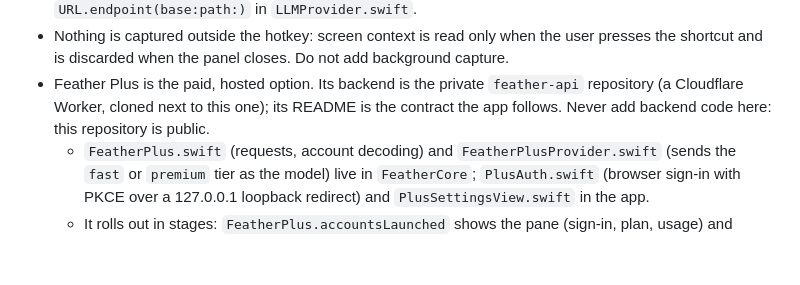
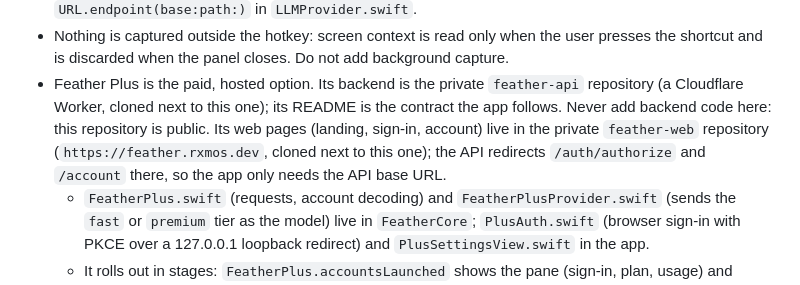
Before and after one commit to yurirxmos/feather, a Markdown page: AGENTS.md, the part around the change. GitHub-like rendering; blank space fills up the shorter version.

Commit message:
docs: point the agent instructions at feather-web

```diff
--- a/AGENTS.md
+++ b/AGENTS.md
@@ -27,7 +27,10 @@ screen context on a hotkey, streams a reply from an LLM, and pastes it into the
   shortcut and is discarded when the panel closes. Do not add background capture.
 - Feather Plus is the paid, hosted option. Its backend is the private `feather-api` repository
   (a Cloudflare Worker, cloned next to this one); its README is the contract the app follows.
-  Never add backend code here: this repository is public.
+  Never add backend code here: this repository is public. Its web pages (landing, sign-in,
+  account) live in the private `feather-web` repository (`https://feather.rxmos.dev`, cloned
+  next to this one); the API redirects `/auth/authorize` and `/account` there, so the app only
+  needs the API base URL.
   - `FeatherPlus.swift` (requests, account decoding) and `FeatherPlusProvider.swift` (sends the
     `fast` or `premium` tier as the model) live in `FeatherCore`; `PlusAuth.swift` (browser
     sign-in with PKCE over a 127.0.0.1 loopback redirect) and `PlusSettingsView.swift` in the app.
```
